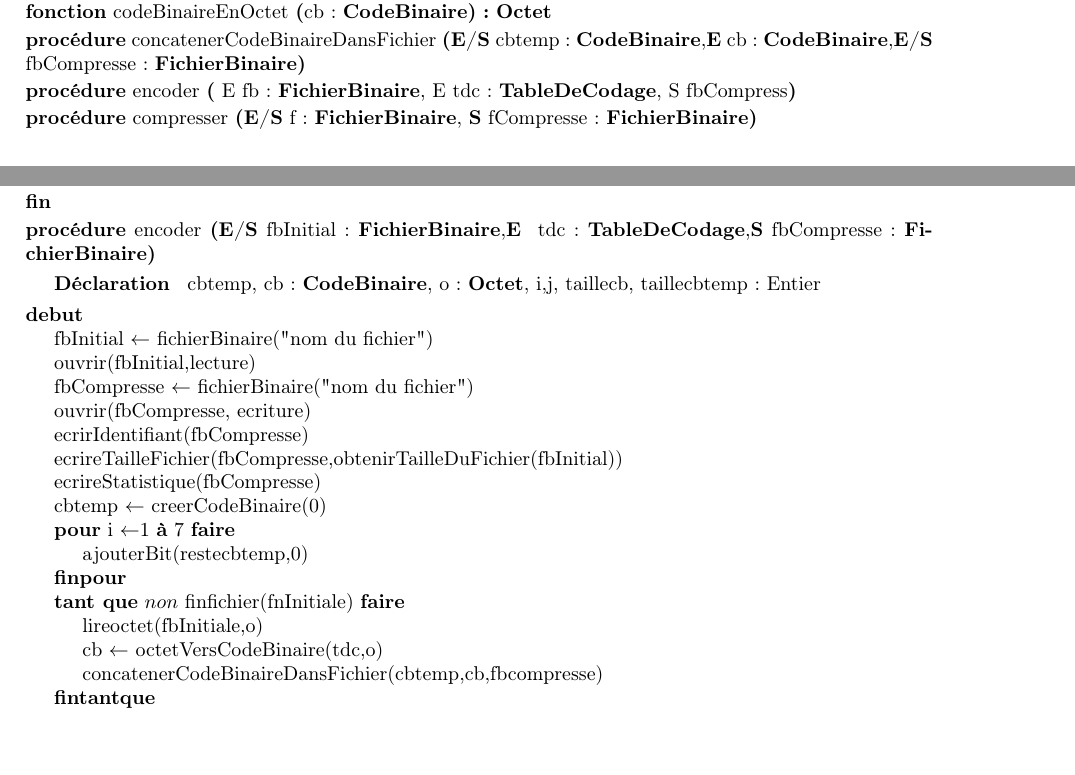
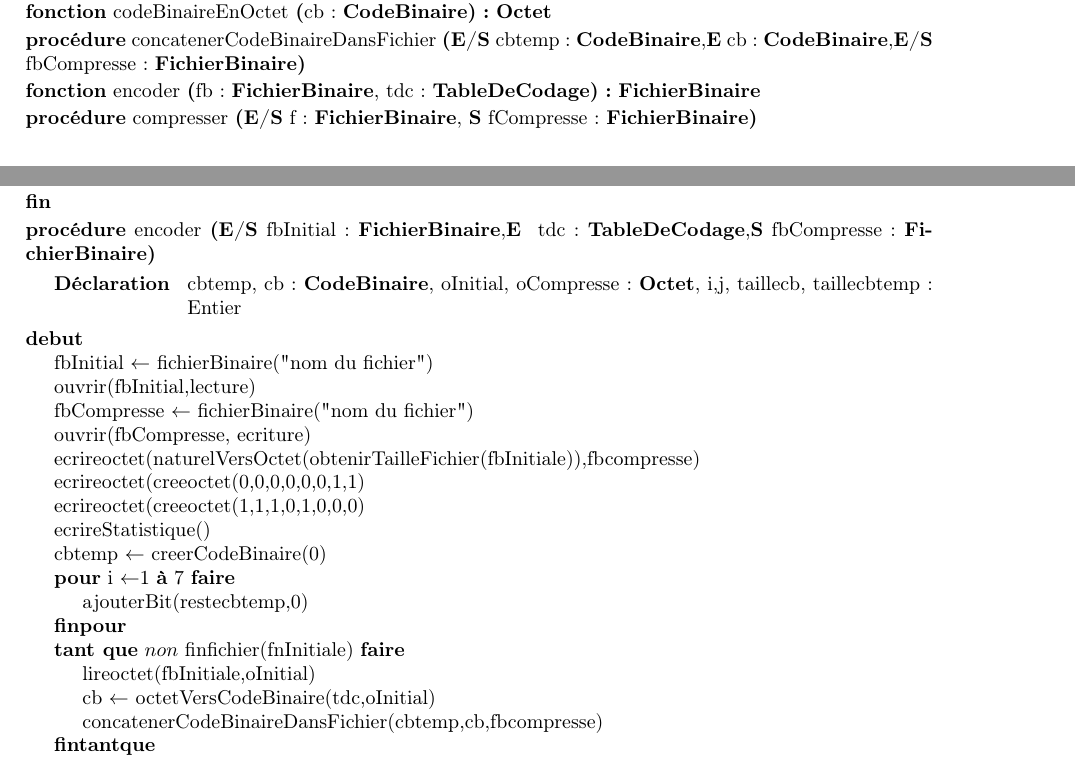
Before and after one commit to thomasbauer76/Compresseur-Huffman, a LaTeX document (latex/main.tex, which reads latex/Compression/CD_encoder.tex, latex/Compression/CP_encoder.tex): two parts of pages 8 and 10 of 12, joined at a grey line, cut so that both start at the same text, the shorter picture padded with empty space. Compiled offline with pdfLaTeX.

```diff
--- a/latex/Compression/CD_encoder.tex
+++ b/latex/Compression/CD_encoder.tex
@@ -1,24 +1,26 @@
 \begin{algorithme}
      \procedure{encoder}{\paramEntreeSortie{fbInitial : \fichierbinaire},\paramEntree{ tdc : \tabledecodage},\paramSortie{fbCompresse : \fichierbinaire}}
     {}
-    {cbtemp, cb: \codebinaire, o : \octet, i,j, taillecb, taillecbtemp : Entier}
+    {cbtemp, cb: \codebinaire, oInitial, oCompresse : \octet, i,j, taillecb, taillecbtemp : Entier}
     {
         \affecter{fbInitial}{fichierBinaire("nom du fichier")}
         \instruction{ouvrir(fbInitial,lecture)}
         \affecter{fbCompresse}{fichierBinaire("nom du fichier")}
         \instruction{ouvrir(fbCompresse, ecriture)}
-        \instruction{ecrirIdentifiant(fbCompresse)}
-        \instruction{ecrireTailleFichier(fbCompresse,obtenirTailleDuFichier(fbInitial))}
+        \instruction{ecrireoctet(naturelVersOctet(obtenirTailleFichier(fbInitiale)),fbcompresse)}
   %% le premier octet represente la taille du fichier initale à utiliser ou non
-        \instruction{ecrireStatistique(fbCompresse)}
+        \instruction{ecrireoctet(creeoctet(0,0,0,0,0,0,1,1)}
+        \instruction{ecrireoctet(creeoctet(1,1,1,0,1,0,0,0)}
+
+        \instruction{ecrireStatistique()}
          {
         \affecter{cbtemp}{creerCodeBinaire(0)}
         \pour{i}{1}{7}{}{\instruction{ajouterBit(restecbtemp,0)}}
         }
         \tantque{$non$ finfichier(fnInitiale)}{
 
-        		\instruction{lireoctet(fbInitiale,o)}
-        		\affecter{cb}{octetVersCodeBinaire(tdc,o)}
+        		\instruction{lireoctet(fbInitiale,oInitial)}
+        		\affecter{cb}{octetVersCodeBinaire(tdc,oInitial)}
         	  \instruction{concatenerCodeBinaireDansFichier(cbtemp,cb,fbcompresse)}
         		}
 
--- a/latex/Compression/CP_encoder.tex
+++ b/latex/Compression/CP_encoder.tex
@@ -1,3 +1,3 @@
 \begin{algorithme}
-    \signatureProcedure{encoder}{ E fb : \fichierbinaire, E  tdc : \tabledecodage, S fbCompress}{}
+    \signatureFonction{encoder}{fb : \fichierbinaire, tdc : \tabledecodage}{\fichierbinaire}{}
 \end{algorithme}
```
Also changed, not shown: latex/Compression/CD_concatenerCodeBinaireEnOctet.tex (deleted, +0 -30 lines).
